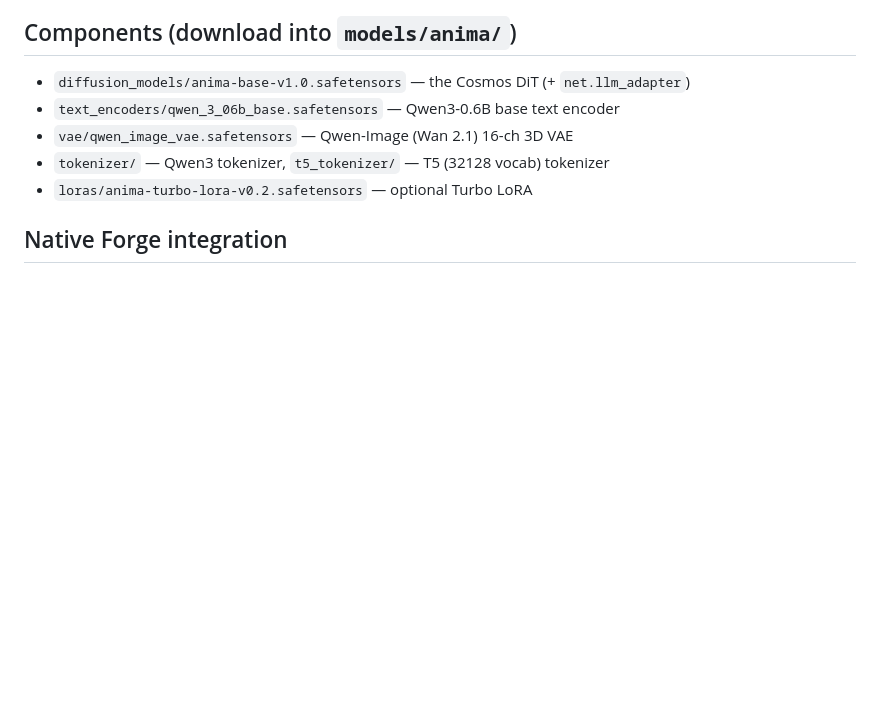
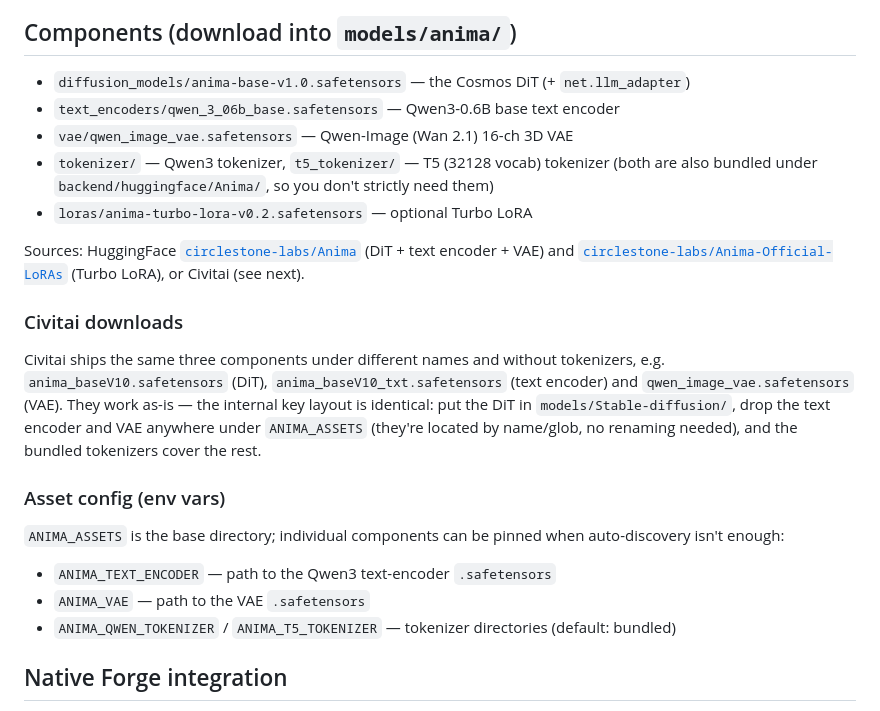
Before and after one commit to Loping151/stable-diffusion-webui-on, a Markdown page: ANIMA.md, the part around the change. Rendered like a GitHub page; blank space fills up the shorter version.

Commit message:
docs(ANIMA): document Civitai downloads + asset config env vars

```diff
--- a/ANIMA.md
+++ b/ANIMA.md
@@ -16,7 +16,27 @@ backend cannot load it. Anima is supported two ways here:
 - `text_encoders/qwen_3_06b_base.safetensors` — Qwen3-0.6B base text encoder
 - `vae/qwen_image_vae.safetensors` — Qwen-Image (Wan 2.1) 16-ch 3D VAE
 - `tokenizer/` — Qwen3 tokenizer, `t5_tokenizer/` — T5 (32128 vocab) tokenizer
+  (both are also bundled under `backend/huggingface/Anima/`, so you don't strictly need them)
 - `loras/anima-turbo-lora-v0.2.safetensors` — optional Turbo LoRA
+
+Sources: HuggingFace [`circlestone-labs/Anima`](https://huggingface.co/circlestone-labs/Anima)
+(DiT + text encoder + VAE) and [`circlestone-labs/Anima-Official-LoRAs`](https://huggingface.co/circlestone-labs/Anima-Official-LoRAs)
+(Turbo LoRA), or Civitai (see next).
+
+### Civitai downloads
+Civitai ships the same three components under different names and without tokenizers, e.g.
+`anima_baseV10.safetensors` (DiT), `anima_baseV10_txt.safetensors` (text encoder) and
+`qwen_image_vae.safetensors` (VAE). They work as-is — the internal key layout is identical:
+put the DiT in `models/Stable-diffusion/`, drop the text encoder and VAE anywhere under
+`ANIMA_ASSETS` (they're located by name/glob, no renaming needed), and the bundled tokenizers
+cover the rest.
+
+### Asset config (env vars)
+`ANIMA_ASSETS` is the base directory; individual components can be pinned when auto-discovery
+isn't enough:
+- `ANIMA_TEXT_ENCODER` — path to the Qwen3 text-encoder `.safetensors`
+- `ANIMA_VAE` — path to the VAE `.safetensors`
+- `ANIMA_QWEN_TOKENIZER` / `ANIMA_T5_TOKENIZER` — tokenizer directories (default: bundled)
 
 ## Native Forge integration
 Anima loads and generates in the WebUI/API with no extra flags. The single-file checkpoint
```
